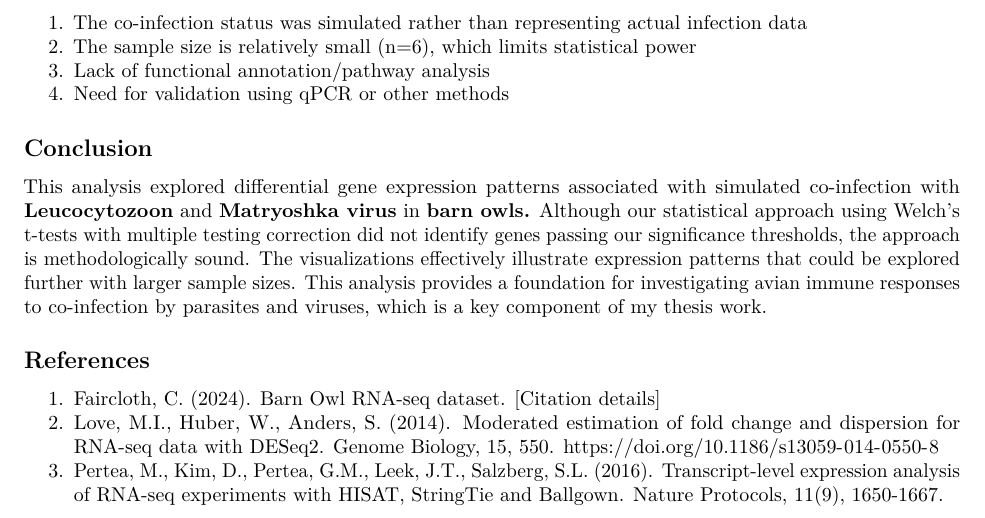
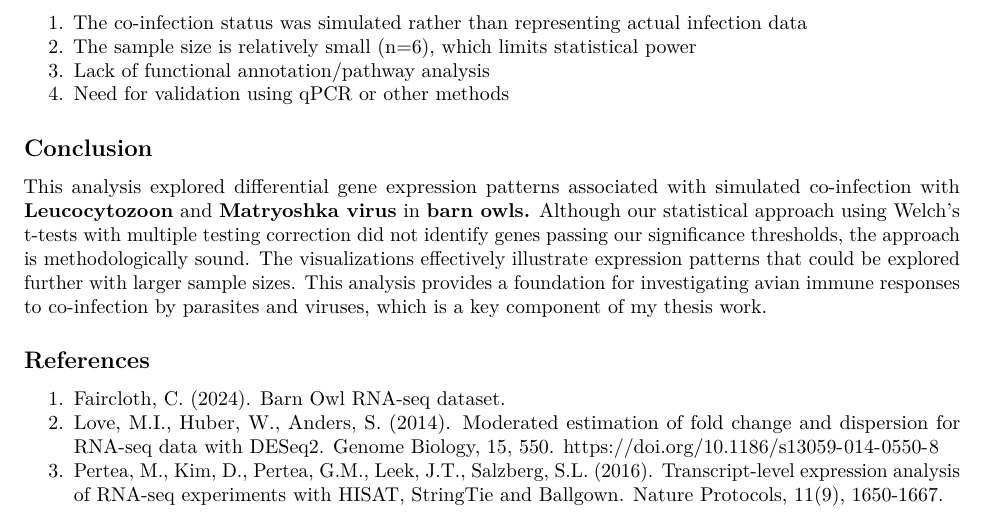
Before and after one commit to prathbhagwat/avian-immune-gene-project, an R Markdown document (avian_immune_gene_expression.Rmd): part of page 13 of 13, cut so that both start at the same text. Rendered offline with R 4.5, knitr and Pandoc, then LaTeX, with nearby package versions.

Commit message:
Update avian_immune_gene_expression.Rmd

```diff
--- a/avian_immune_gene_expression.Rmd
+++ b/avian_immune_gene_expression.Rmd
@@ -501,6 +501,6 @@ This analysis explored differential gene expression patterns associated with sim
 
 ## References
 
-1. Faircloth, C. (2024). Barn Owl RNA-seq dataset. [Citation details]
+1. Faircloth, C. (2024). Barn Owl RNA-seq dataset.
 2. Love, M.I., Huber, W., Anders, S. (2014). Moderated estimation of fold change and dispersion for RNA-seq data with DESeq2. Genome Biology, 15, 550. https://doi.org/10.1186/s13059-014-0550-8
 3. Pertea, M., Kim, D., Pertea, G.M., Leek, J.T., Salzberg, S.L. (2016). Transcript-level expression analysis of RNA-seq experiments with HISAT, StringTie and Ballgown. Nature Protocols, 11(9), 1650-1667.
```
